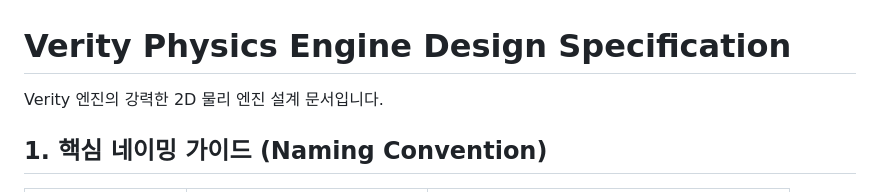
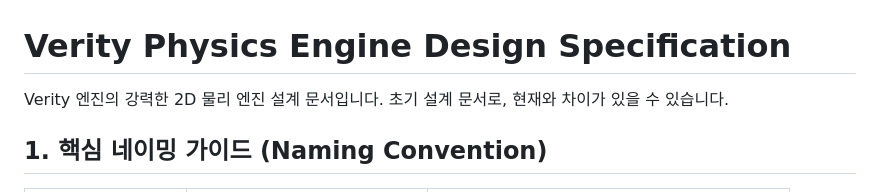
Before and after one commit to MonoBhvr/Verity, a Markdown page: PHYSICS_DESIGN.md, the part around the change. GitHub-like rendering.

Commit message:
Update PHYSICS_DESIGN.md with initial document note
Added a note indicating that this is an initial design document, which may differ from the current version.

```diff
--- a/PHYSICS_DESIGN.md
+++ b/PHYSICS_DESIGN.md
@@ -1,6 +1,7 @@
 # Verity Physics Engine Design Specification
 
 Verity 엔진의 강력한 2D 물리 엔진 설계 문서입니다.
+초기 설계 문서로, 현재와 차이가 있을 수 있습니다.
 
 ## 1. 핵심 네이밍 가이드 (Naming Convention)
 
```
